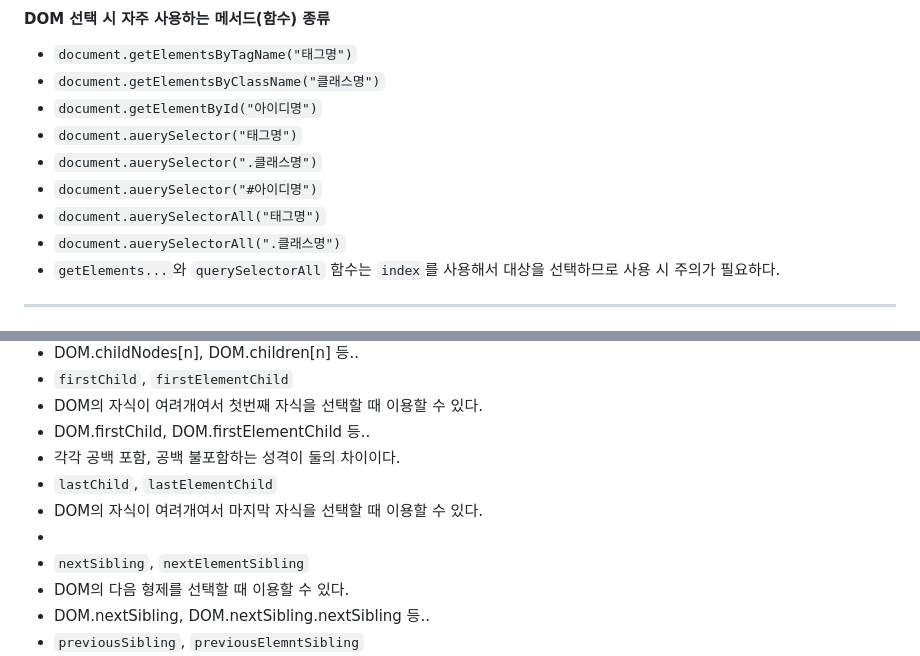
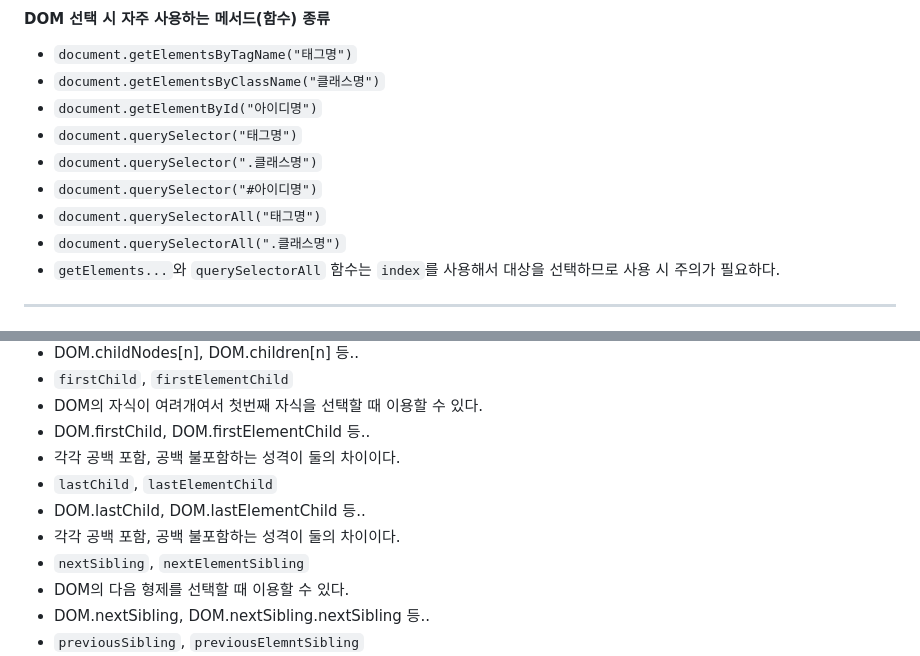
Before and after one commit to jisu0212/javascript_study, a Markdown page: README.md, 2 parts joined by grey strips. Rendered like a GitHub page.

```diff
--- a/README.md
+++ b/README.md
@@ -137,11 +137,11 @@
 * `document.getElementsByTagName("태그명")`
 * `document.getElementsByClassName("클래스명")`
 * `document.getElementById("아이디명")`
-* `document.auerySelector("태그명")`
-* `document.auerySelector(".클래스명")`
-* `document.auerySelector("#아이디명")`
-* `document.auerySelectorAll("태그명")`
-* `document.auerySelectorAll(".클래스명")`
+* `document.querySelector("태그명")`
+* `document.querySelector(".클래스명")`
+* `document.querySelector("#아이디명")`
+* `document.querySelectorAll("태그명")`
+* `document.querySelectorAll(".클래스명")`
 * `getElements...`와 `querySelectorAll` 함수는 `index`를 사용해서 대상을 선택하므로 사용 시 주의가 필요하다.
 ------------------------------------
 ## 가족관계선택속성
@@ -156,8 +156,8 @@
 * DOM.firstChild, DOM.firstElementChild 등..
 * 각각 공백 포함, 공백 불포함하는 성격이 둘의 차이이다.
 * `lastChild`, `lastElementChild`
-* DOM의 자식이 여려개여서 마지막 자식을 선택할 때 이용할 수 있다.
-*
+* DOM.lastChild, DOM.lastElementChild 등..
+* 각각 공백 포함, 공백 불포함하는 성격이 둘의 차이이다.
 * `nextSibling`, `nextElementSibling`
 * DOM의 다음 형제를 선택할 때 이용할 수 있다.
 * DOM.nextSibling, DOM.nextSibling.nextSibling 등..
```
